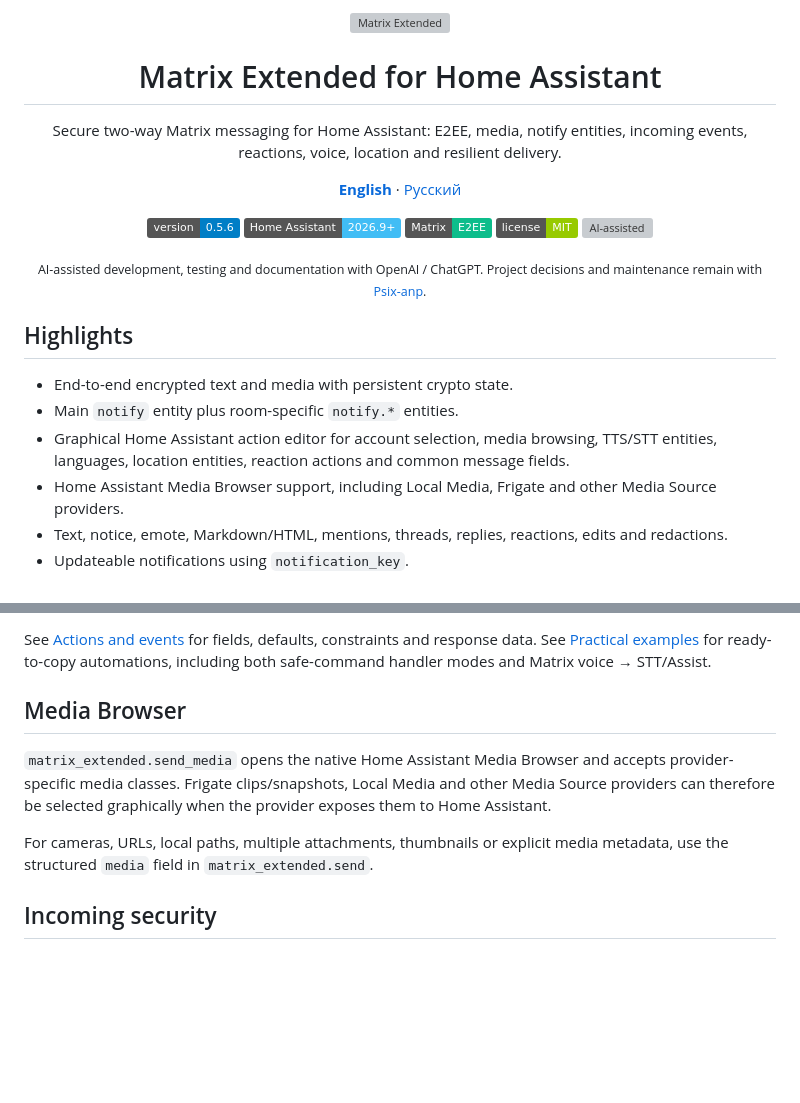
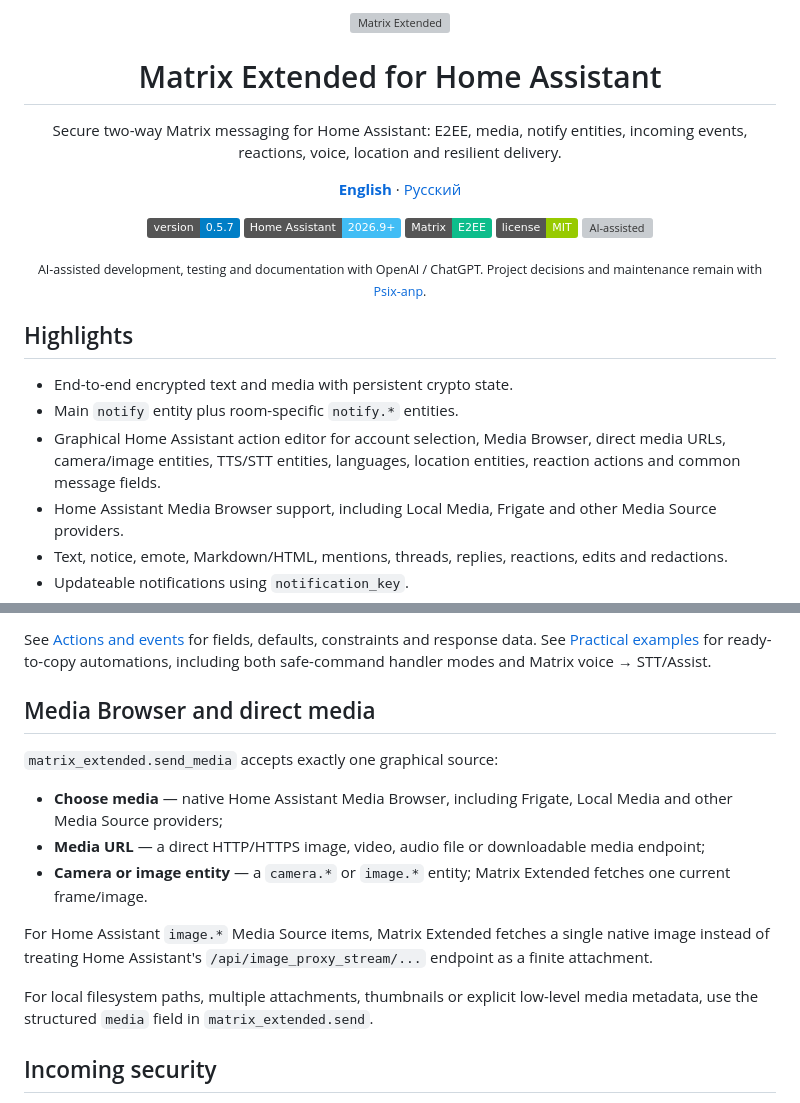
Before and after one commit to Psix-anp/matrix-extended, a Markdown page: README.md, 2 parts joined by grey strips. Rendered like a GitHub page; badges without logos; blank space fills up the shorter version; grey boxes are pictures that could not be loaded.

Commit message:
docs: update README for v0.5.7

```diff
--- a/README.md
+++ b/README.md
@@ -9,7 +9,7 @@
 <p align="center"><a href="README.md"><strong>English</strong></a> · <a href="README.ru.md">Русский</a></p>
 
 <p align="center">
-  <img alt="Version" src="https://img.shields.io/badge/version-0.5.6-blue">
+  <img alt="Version" src="https://img.shields.io/badge/version-0.5.7-blue">
   <img alt="Home Assistant" src="https://img.shields.io/badge/Home%20Assistant-2026.9%2B-41BDF5">
   <img alt="Matrix" src="https://img.shields.io/badge/Matrix-E2EE-0DBD8B">
   <img alt="License" src="https://img.shields.io/badge/license-MIT-green">
@@ -22,7 +22,7 @@
 
 - End-to-end encrypted text and media with persistent crypto state.
 - Main `notify` entity plus room-specific `notify.*` entities.
-- Graphical Home Assistant action editor for account selection, media browsing, TTS/STT entities, languages, location entities, reaction actions and common message fields.
+- Graphical Home Assistant action editor for account selection, Media Browser, direct media URLs, camera/image entities, TTS/STT entities, languages, location entities, reaction actions and common message fields.
 - Home Assistant Media Browser support, including Local Media, Frigate and other Media Source providers.
 - Text, notice, emote, Markdown/HTML, mentions, threads, replies, reactions, edits and redactions.
 - Updateable notifications using `notification_key`.
@@ -111,11 +111,17 @@ Current actions:
 
 See [Actions and events](docs/ACTIONS.md) for fields, defaults, constraints and response data. See [Practical examples](docs/EXAMPLES.md) for ready-to-copy automations, including both safe-command handler modes and Matrix voice → STT/Assist.
 
-## Media Browser
+## Media Browser and direct media
 
-`matrix_extended.send_media` opens the native Home Assistant Media Browser and accepts provider-specific media classes. Frigate clips/snapshots, Local Media and other Media Source providers can therefore be selected graphically when the provider exposes them to Home Assistant.
+`matrix_extended.send_media` accepts exactly one graphical source:
 
-For cameras, URLs, local paths, multiple attachments, thumbnails or explicit media metadata, use the structured `media` field in `matrix_extended.send`.
+- **Choose media** — native Home Assistant Media Browser, including Frigate, Local Media and other Media Source providers;
+- **Media URL** — a direct HTTP/HTTPS image, video, audio file or downloadable media endpoint;
+- **Camera or image entity** — a `camera.*` or `image.*` entity; Matrix Extended fetches one current frame/image.
+
+For Home Assistant `image.*` Media Source items, Matrix Extended fetches a single native image instead of treating Home Assistant's `/api/image_proxy_stream/...` endpoint as a finite attachment.
+
+For local filesystem paths, multiple attachments, thumbnails or explicit low-level media metadata, use the structured `media` field in `matrix_extended.send`.
 
 ## Incoming security
 
```
Also changed, not shown: other parts of README.md (+1 -1 lines).
